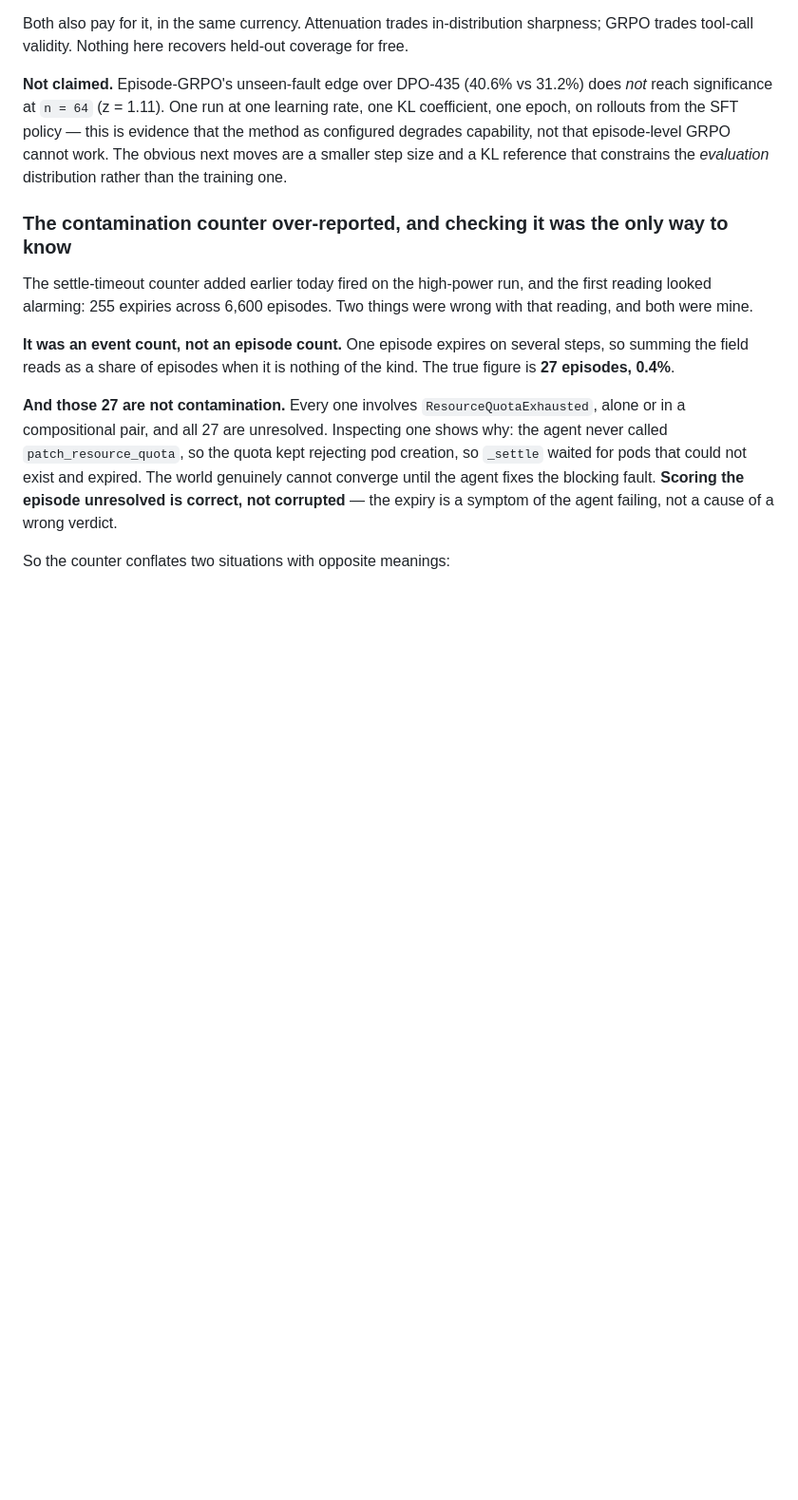
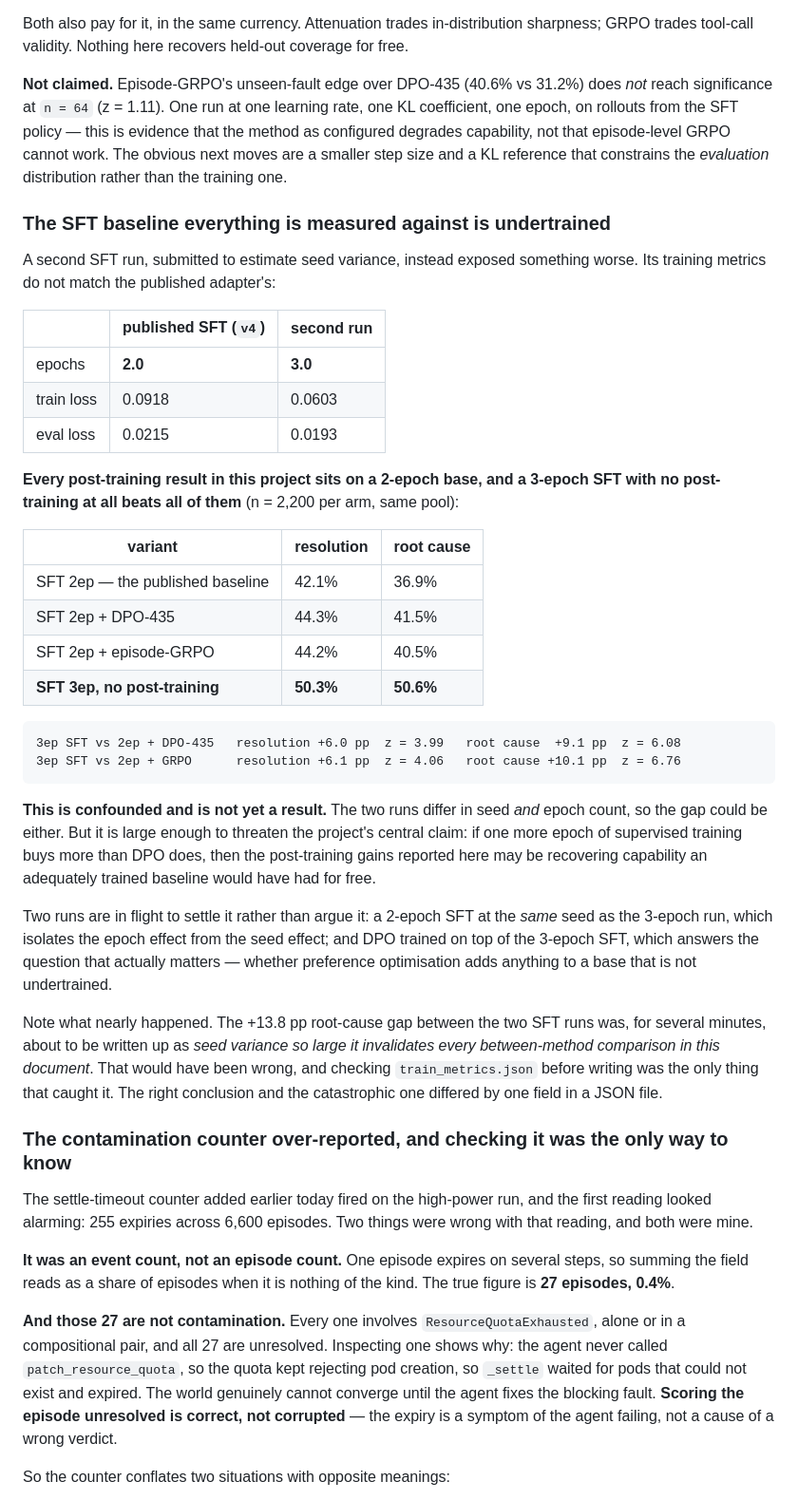
Before and after one commit to yupengtang/MCP-AgentGym, a Markdown page: reports/EXPERIMENTS.md, the part around the change. Shown at 95% size. Drawn GitHub-style; blank space fills up the shorter version.

Commit message:
The SFT baseline is 2 epochs, and a 3-epoch SFT beats every post-trained variant
A second SFT run submitted to estimate seed variance instead showed the published
adapter trained for 2.0 epochs while the new one trained for 3.0 -- train loss 0.0918 vs
0.0603, eval loss 0.0215 vs 0.0193, runtime in a 3:2 ratio.

At n=2,200 on the fresh pool, the 3-epoch SFT with no post-training reaches 50.3%
resolution and 50.6% root cause, against 44.3%/41.5% for DPO-435 and 44.2%/40.5% for
episode-GRPO, both of which sit on the 2-epoch base. That is +6.0pp resolution (z=3.99)
and +9.1pp root cause (z=6.08) for simply training the baseline longer.

Confounded: seed and epochs differ together, so this is not yet a result. But it is large
enough to threaten the central claim, because if one more supervised epoch buys more than
DPO does then the reported post-training gains may be recovering what an adequately
trained baseline already had.

Two runs submitted to settle it: 2-epoch SFT at the same seed as the 3-epoch run, which
isolates epochs from seed; and DPO on top of the 3-epoch SFT, which asks whether
preference optimisation adds anything to a base that is not undertrained.

Recorded in EXPERIMENTS including the near-miss: the +13.8pp gap was minutes from being
written up as seed variance large enough to invalidate every between-method comparison in
the document. Checking train_metrics.json first was the only thing that prevented it. The
correct conclusion and the catastrophic one differed by one field in a JSON file.

````diff
--- a/reports/EXPERIMENTS.md
+++ b/reports/EXPERIMENTS.md
@@ -645,6 +645,49 @@ degrades capability, not that episode-level GRPO cannot work. The obvious next m
 smaller step size and a KL reference that constrains the *evaluation* distribution rather
 than the training one.
 
+### The SFT baseline everything is measured against is undertrained
+
+A second SFT run, submitted to estimate seed variance, instead exposed something worse.
+Its training metrics do not match the published adapter's:
+
+| | published SFT (`v4`) | second run |
+|---|---|---|
+| epochs | **2.0** | **3.0** |
+| train loss | 0.0918 | 0.0603 |
+| eval loss | 0.0215 | 0.0193 |
+
+**Every post-training result in this project sits on a 2-epoch base, and a 3-epoch SFT with
+no post-training at all beats all of them** (n = 2,200 per arm, same pool):
+
+| variant | resolution | root cause |
+|---|---|---|
+| SFT 2ep — the published baseline | 42.1% | 36.9% |
+| SFT 2ep + DPO-435 | 44.3% | 41.5% |
+| SFT 2ep + episode-GRPO | 44.2% | 40.5% |
+| **SFT 3ep, no post-training** | **50.3%** | **50.6%** |
+
+```
+3ep SFT vs 2ep + DPO-435   resolution +6.0 pp  z = 3.99   root cause  +9.1 pp  z = 6.08
+3ep SFT vs 2ep + GRPO      resolution +6.1 pp  z = 4.06   root cause +10.1 pp  z = 6.76
+```
+
+**This is confounded and is not yet a result.** The two runs differ in seed *and* epoch
+count, so the gap could be either. But it is large enough to threaten the project's central
+claim: if one more epoch of supervised training buys more than DPO does, then the
+post-training gains reported here may be recovering capability an adequately trained
+baseline would have had for free.
+
+Two runs are in flight to settle it rather than argue it: a 2-epoch SFT at the *same* seed
+as the 3-epoch run, which isolates the epoch effect from the seed effect; and DPO trained
+on top of the 3-epoch SFT, which answers the question that actually matters — whether
+preference optimisation adds anything to a base that is not undertrained.
+
+Note what nearly happened. The +13.8 pp root-cause gap between the two SFT runs was, for
+several minutes, about to be written up as *seed variance so large it invalidates every
+between-method comparison in this document*. That would have been wrong, and checking
+`train_metrics.json` before writing was the only thing that caught it. The right conclusion
+and the catastrophic one differed by one field in a JSON file.
+
 ### The contamination counter over-reported, and checking it was the only way to know
 
 The settle-timeout counter added earlier today fired on the high-power run, and the first
````
